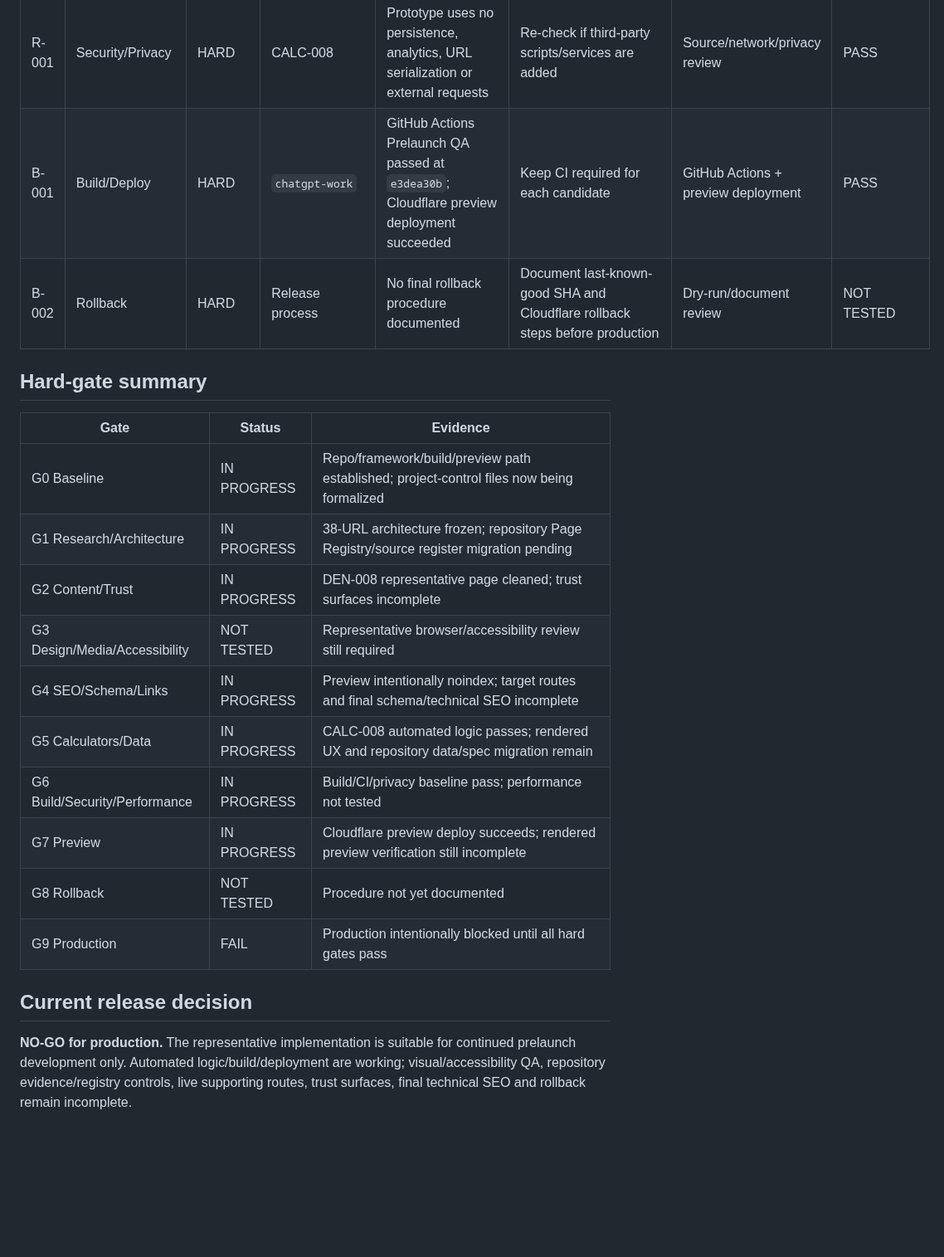
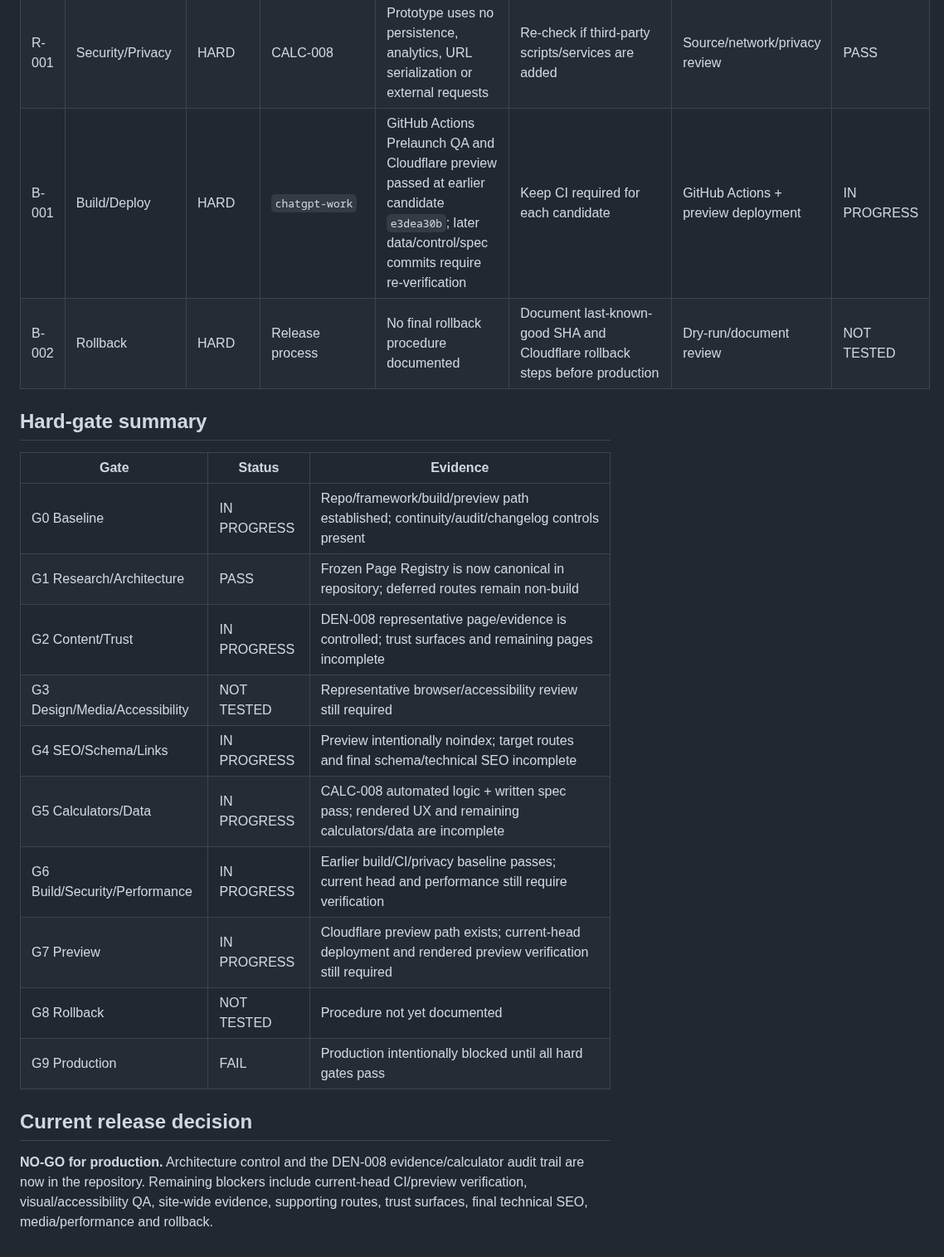
Before and after one commit to yes155/Dental-Calculator, a Markdown page: PRELAUNCH-AUDIT.md, the part around one of its changes. Shown at 83% size. Rendered like a GitHub page; blank space fills up the shorter version.

Commit message:
Update prelaunch audit after architecture and DEN-008 evidence migration

```diff
--- a/PRELAUNCH-AUDIT.md
+++ b/PRELAUNCH-AUDIT.md
@@ -19,24 +20,24 @@ Status values: PASS / FAIL / IN PROGRESS / DEFERRED / NOT TESTED
 | X-001 | Accessibility | HARD | Calculator/page | Skip link, labels, fieldsets, live result region and error-summary hooks exist | Run automated accessibility plus manual keyboard/screen-reader QA | Browser/accessibility evidence | NOT TESTED |
 | P-001 | Performance | HIGH | Representative page | Dependency-free static build; no analytics/external calculator requests | Measure representative preview after visual system stabilizes | Performance audit | NOT TESTED |
 | R-001 | Security/Privacy | HARD | CALC-008 | Prototype uses no persistence, analytics, URL serialization or external requests | Re-check if third-party scripts/services are added | Source/network/privacy review | PASS |
-| B-001 | Build/Deploy | HARD | `chatgpt-work` | GitHub Actions Prelaunch QA passed at `e3dea30b`; Cloudflare preview deployment succeeded | Keep CI required for each candidate | GitHub Actions + preview deployment | PASS |
+| B-001 | Build/Deploy | HARD | `chatgpt-work` | GitHub Actions Prelaunch QA and Cloudflare preview passed at earlier candidate `e3dea30b`; later data/control/spec commits require re-verification | Keep CI required for each candidate | GitHub Actions + preview deployment | IN PROGRESS |
 | B-002 | Rollback | HARD | Release process | No final rollback procedure documented | Document last-known-good SHA and Cloudflare rollback steps before production | Dry-run/document review | NOT TESTED |
 
 ## Hard-gate summary
 
 | Gate | Status | Evidence |
 |---|---|---|
-| G0 Baseline | IN PROGRESS | Repo/framework/build/preview path established; project-control files now being formalized |
-| G1 Research/Architecture | IN PROGRESS | 38-URL architecture frozen; repository Page Registry/source register migration pending |
-| G2 Content/Trust | IN PROGRESS | DEN-008 representative page cleaned; trust surfaces incomplete |
+| G0 Baseline | IN PROGRESS | Repo/framework/build/preview path established; continuity/audit/changelog controls present |
+| G1 Research/Architecture | PASS | Frozen Page Registry is now canonical in repository; deferred routes remain non-build |
+| G2 Content/Trust | IN PROGRESS | DEN-008 representative page/evidence is controlled; trust surfaces and remaining pages incomplete |
 | G3 Design/Media/Accessibility | NOT TESTED | Representative browser/accessibility review still required |
 | G4 SEO/Schema/Links | IN PROGRESS | Preview intentionally noindex; target routes and final schema/technical SEO incomplete |
-| G5 Calculators/Data | IN PROGRESS | CALC-008 automated logic passes; rendered UX and repository data/spec migration remain |
-| G6 Build/Security/Performance | IN PROGRESS | Build/CI/privacy baseline pass; performance not tested |
-| G7 Preview | IN PROGRESS | Cloudflare preview deploy succeeds; rendered preview verification still incomplete |
+| G5 Calculators/Data | IN PROGRESS | CALC-008 automated logic + written spec pass; rendered UX and remaining calculators/data are incomplete |
+| G6 Build/Security/Performance | IN PROGRESS | Earlier build/CI/privacy baseline passes; current head and performance still require verification |
+| G7 Preview | IN PROGRESS | Cloudflare preview path exists; current-head deployment and rendered preview verification still required |
 | G8 Rollback | NOT TESTED | Procedure not yet documented |
 | G9 Production | FAIL | Production intentionally blocked until all hard gates pass |
 
 ## Current release decision
 
-**NO-GO for production.** The representative implementation is suitable for continued prelaunch development only. Automated logic/build/deployment are working; visual/accessibility QA, repository evidence/registry controls, live supporting routes, trust surfaces, final technical SEO and rollback remain incomplete.
+**NO-GO for production.** Architecture control and the DEN-008 evidence/calculator audit trail are now in the repository. Remaining blockers include current-head CI/preview verification, visual/accessibility QA, site-wide evidence, supporting routes, trust surfaces, final technical SEO, media/performance and rollback.
```
Also changed, not shown: other parts of PRELAUNCH-AUDIT.md (+5 -4 lines).
